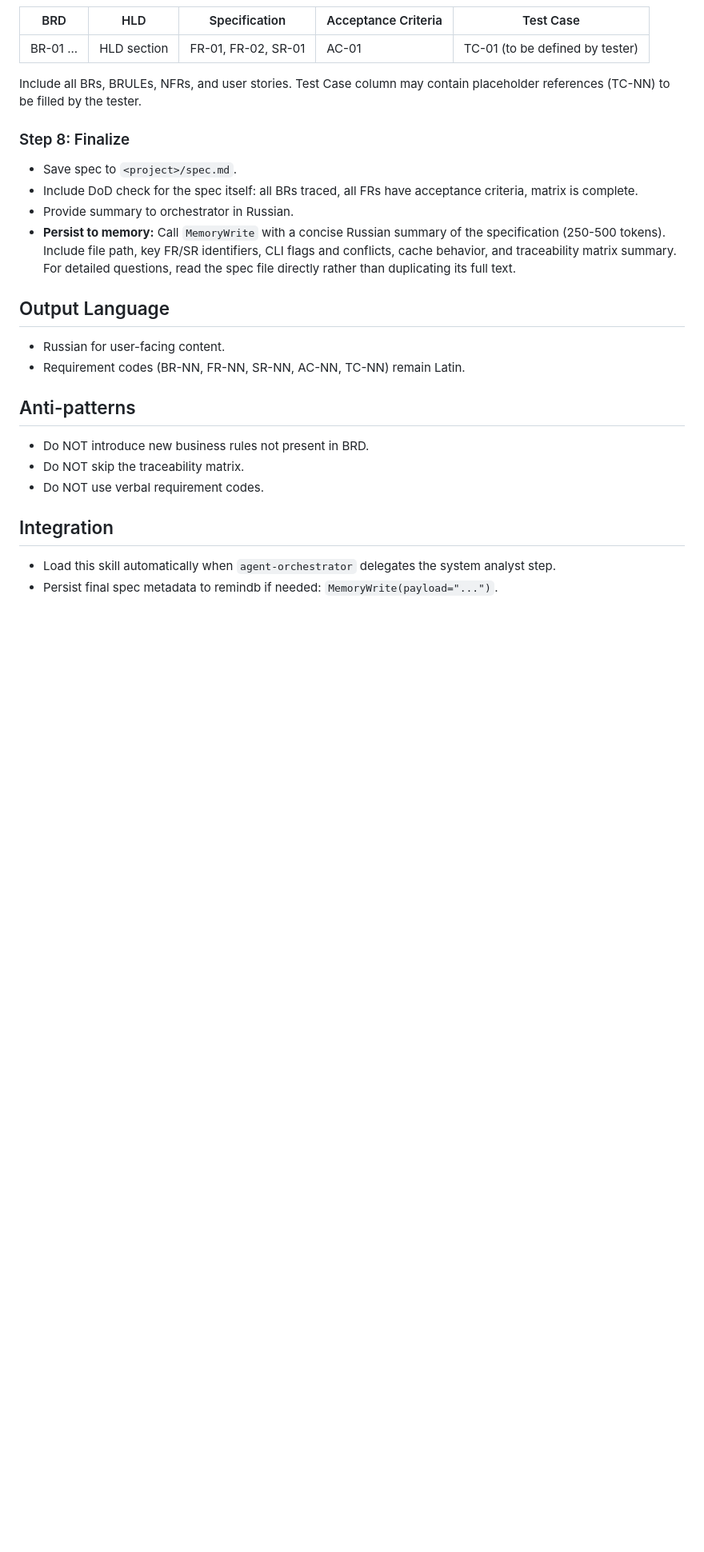
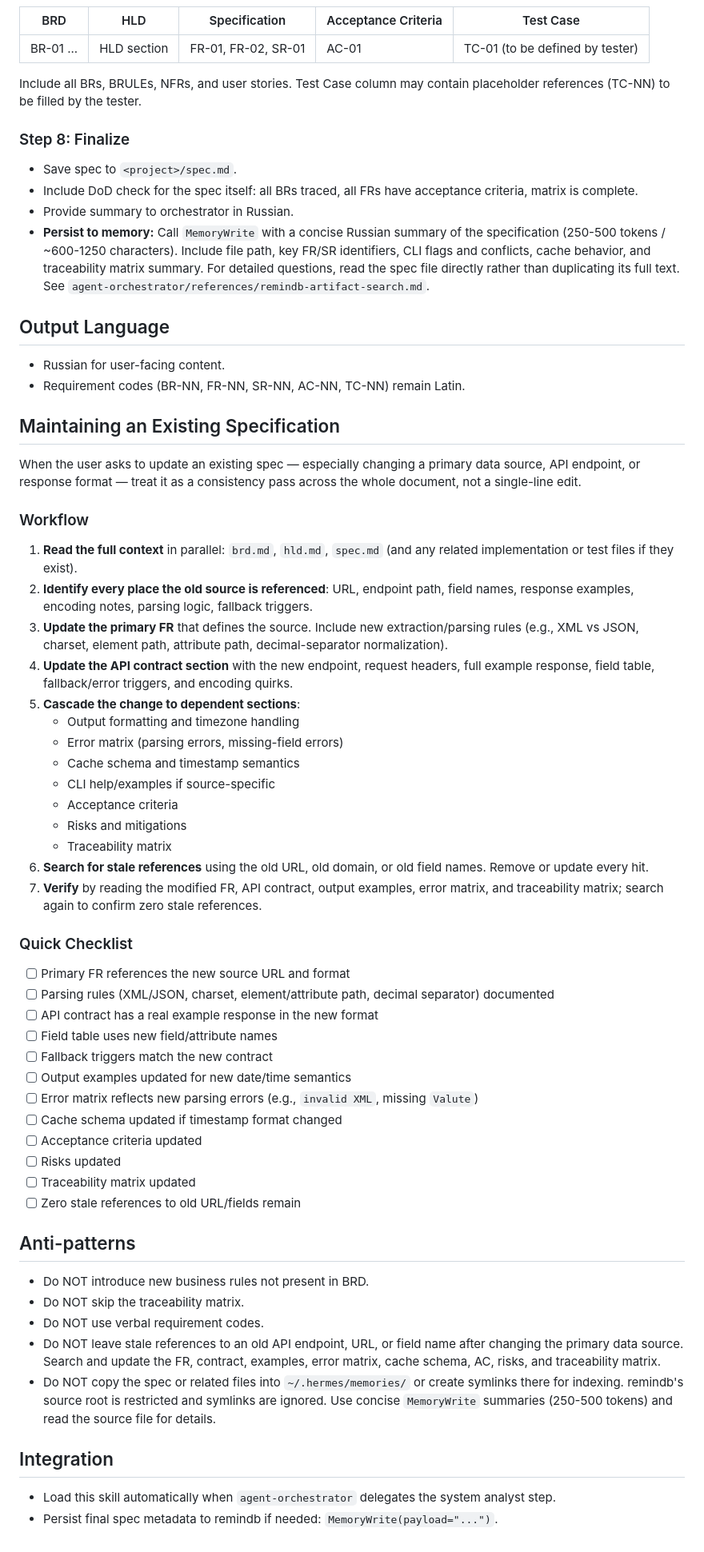
Before and after one commit to vebster88/accounts-helper, a Markdown page: skills/system-analyst/SKILL.md, the part around one of its changes. Shown at 80% size. Drawn GitHub-style; blank space fills up the shorter version.

```diff
--- a/skills/system-analyst/SKILL.md
+++ b/skills/system-analyst/SKILL.md
@@ -91,18 +92,56 @@ Include all BRs, BRULEs, NFRs, and user stories. Test Case column may contain pl
 - Save spec to `<project>/spec.md`.
 - Include DoD check for the spec itself: all BRs traced, all FRs have acceptance criteria, matrix is complete.
 - Provide summary to orchestrator in Russian.
-- **Persist to memory:** Call `MemoryWrite` with a concise Russian summary of the specification (250-500 tokens). Include file path, key FR/SR identifiers, CLI flags and conflicts, cache behavior, and traceability matrix summary. For detailed questions, read the spec file directly rather than duplicating its full text.
+- **Persist to memory:** Call `MemoryWrite` with a concise Russian summary of the specification (250-500 tokens / ~600-1250 characters). Include file path, key FR/SR identifiers, CLI flags and conflicts, cache behavior, and traceability matrix summary. For detailed questions, read the spec file directly rather than duplicating its full text. See `agent-orchestrator/references/remindb-artifact-search.md`.
 
 ## Output Language
 
 - Russian for user-facing content.
 - Requirement codes (BR-NN, FR-NN, SR-NN, AC-NN, TC-NN) remain Latin.
 
+## Maintaining an Existing Specification
+
+When the user asks to update an existing spec — especially changing a primary data source, API endpoint, or response format — treat it as a consistency pass across the whole document, not a single-line edit.
+
+### Workflow
+
+1. **Read the full context** in parallel: `brd.md`, `hld.md`, `spec.md` (and any related implementation or test files if they exist).
+2. **Identify every place the old source is referenced**: URL, endpoint path, field names, response examples, encoding notes, parsing logic, fallback triggers.
+3. **Update the primary FR** that defines the source. Include new extraction/parsing rules (e.g., XML vs JSON, charset, element path, attribute path, decimal-separator normalization).
+4. **Update the API contract section** with the new endpoint, request headers, full example response, field table, fallback/error triggers, and encoding quirks.
+5. **Cascade the change to dependent sections**:
+   - Output formatting and timezone handling
+   - Error matrix (parsing errors, missing-field errors)
+   - Cache schema and timestamp semantics
+   - CLI help/examples if source-specific
+   - Acceptance criteria
+   - Risks and mitigations
+   - Traceability matrix
+6. **Search for stale references** using the old URL, old domain, or old field names. Remove or update every hit.
+7. **Verify** by reading the modified FR, API contract, output examples, error matrix, and traceability matrix; search again to confirm zero stale references.
+
+### Quick Checklist
+
+- [ ] Primary FR references the new source URL and format
+- [ ] Parsing rules (XML/JSON, charset, element/attribute path, decimal separator) documented
+- [ ] API contract has a real example response in the new format
+- [ ] Field table uses new field/attribute names
+- [ ] Fallback triggers match the new contract
+- [ ] Output examples updated for new date/time semantics
+- [ ] Error matrix reflects new parsing errors (e.g., `invalid XML`, missing `Valute`)
+- [ ] Cache schema updated if timestamp format changed
+- [ ] Acceptance criteria updated
+- [ ] Risks updated
+- [ ] Traceability matrix updated
+- [ ] Zero stale references to old URL/fields remain
+
 ## Anti-patterns
 
 - Do NOT introduce new business rules not present in BRD.
 - Do NOT skip the traceability matrix.
 - Do NOT use verbal requirement codes.
+- Do NOT leave stale references to an old API endpoint, URL, or field name after changing the primary data source. Search and update the FR, contract, examples, error matrix, cache schema, AC, risks, and traceability matrix.
+- Do NOT copy the spec or related files into `~/.hermes/memories/` or create symlinks there for indexing. remindb's source root is restricted and symlinks are ignored. Use concise `MemoryWrite` summaries (250-500 tokens) and read the source file for details.
 
 ## Integration
 
```
Also changed, not shown: other parts of skills/system-analyst/SKILL.md (+1 -0 lines), skills/agent-orchestrator/SKILL.md (+17 -12 lines), skills/business-analyst/SKILL.md (+11 -4 lines).
